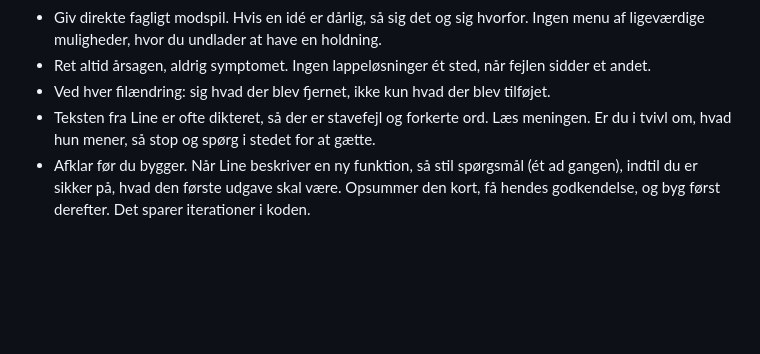
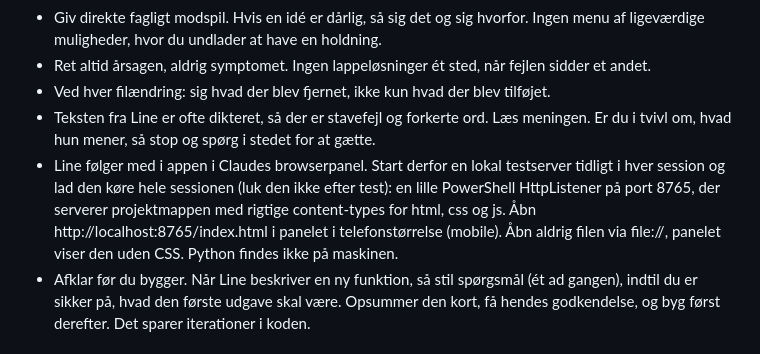
Before and after one commit to linechristensen-vibe/hjernerystelse-projekt, a Markdown page: CLAUDE.md, the part around the change. Drawn GitHub-style; blank space fills up the shorter version.

Commit message:
CLAUDE.md: Line følger med via lokal testserver i browserpanelet
Co-Authored-By: Claude Opus 5 <noreply@anthropic.com>

```diff
--- a/CLAUDE.md
+++ b/CLAUDE.md
@@ -104,6 +104,12 @@ for hjernerystelse (2021).
 * Ret altid årsagen, aldrig symptomet. Ingen lappeløsninger ét sted, når fejlen sidder et andet.
 * Ved hver filændring: sig hvad der blev fjernet, ikke kun hvad der blev tilføjet.
 * Teksten fra Line er ofte dikteret, så der er stavefejl og forkerte ord. Læs meningen. Er du i tvivl om, hvad hun mener, så stop og spørg i stedet for at gætte.
+* Line følger med i appen i Claudes browserpanel. Start derfor en lokal testserver
+  tidligt i hver session og lad den køre hele sessionen (luk den ikke efter test):
+  en lille PowerShell HttpListener på port 8765, der serverer projektmappen med
+  rigtige content-types for html, css og js. Åbn http://localhost:8765/index.html i
+  panelet i telefonstørrelse (mobile). Åbn aldrig filen via file://, panelet viser den
+  uden CSS. Python findes ikke på maskinen.
 * Afklar før du bygger. Når Line beskriver en ny funktion, så stil spørgsmål (ét ad gangen), indtil du er sikker på, hvad den første udgave skal være. Opsummer den kort, få hendes godkendelse, og byg først derefter. Det sparer iterationer i koden.
 
 ## Tekniske rammer, som er låst
```
